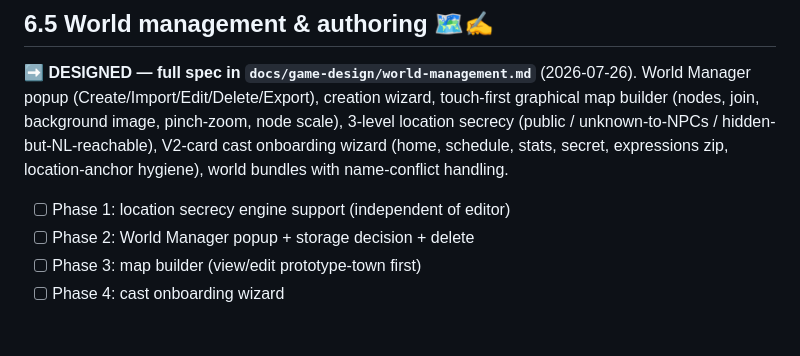
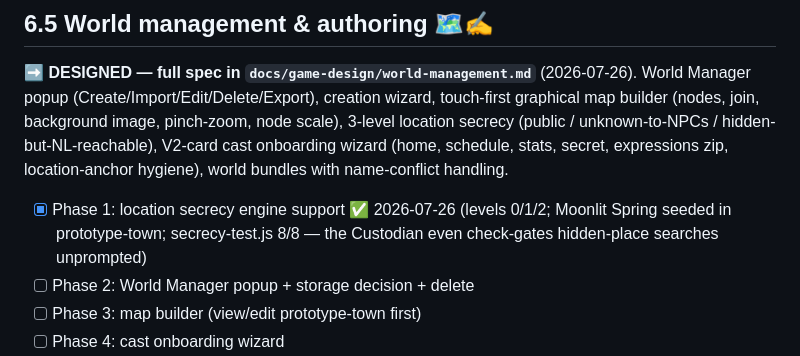
Before and after one commit to Dynafyre/rpg-custodian, a Markdown page: TODO.md, the part around the change. Drawn GitHub-style; blank space fills up the shorter version.

Commit message:
docs: check off world-management phase 1 in TODO
Co-Authored-By: Claude Fable 5 <noreply@anthropic.com>
Claude-Session: https://claude.ai/code/session_011u6eodkbxRwFJVmZGrFshi

```diff
--- a/TODO.md
+++ b/TODO.md
@@ -170,7 +170,9 @@ hidden-but-NL-reachable), V2-card cast onboarding wizard (home, schedule,
 stats, secret, expressions zip, location-anchor hygiene), world bundles with
 name-conflict handling.
 
-- [ ] Phase 1: location secrecy engine support (independent of editor)
+- [x] Phase 1: location secrecy engine support ✅ 2026-07-26 (levels 0/1/2;
+      Moonlit Spring seeded in prototype-town; secrecy-test.js 8/8 — the
+      Custodian even check-gates hidden-place searches unprompted)
 - [ ] Phase 2: World Manager popup + storage decision + delete
 - [ ] Phase 3: map builder (view/edit prototype-town first)
 - [ ] Phase 4: cast onboarding wizard
```
